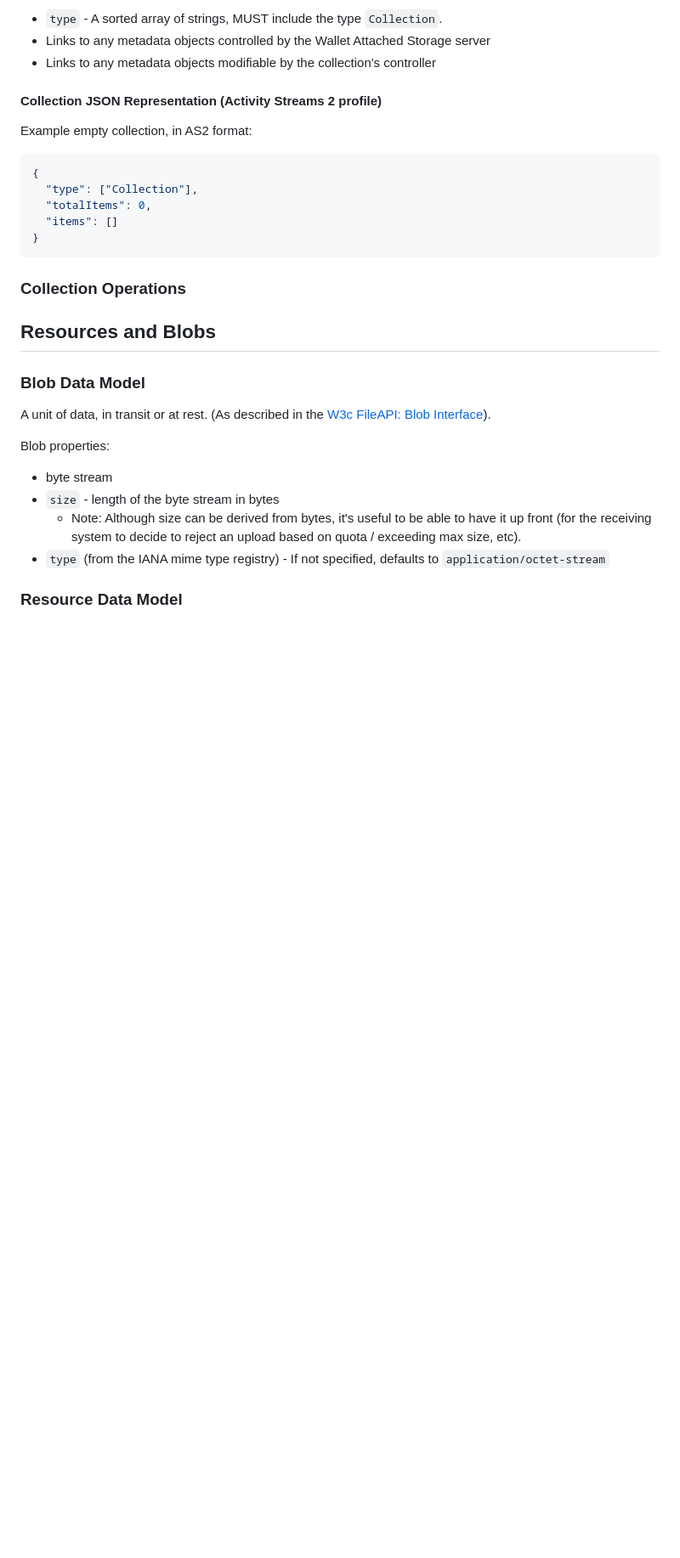
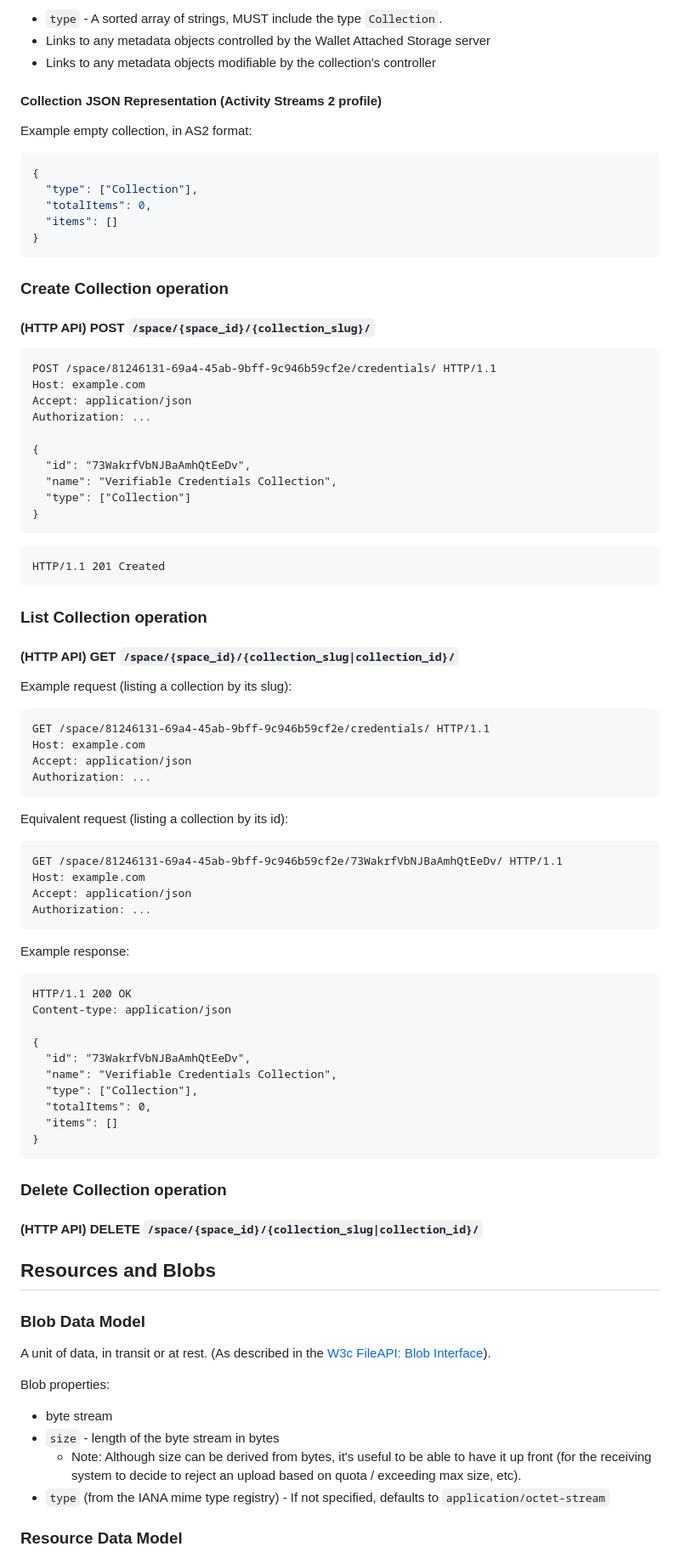
Before and after one commit to digitalcredentials/wallet-attached-storage-spec, a Markdown page: spec.md, the part around the change. Shown at 85% size. Rendered like a GitHub page; blank space fills up the shorter version.

Commit message:
Collection API.
Signed-off-by: Dmitri Zagidulin <dzagidulin@gmail.com>

````diff
--- a/spec.md
+++ b/spec.md
@@ -410,7 +410,67 @@ Example empty collection, in AS2 format:
 }
 ```
 
-### Collection Operations
+### Create Collection operation
+
+#### (HTTP API) POST `/space/{space_id}/{collection_slug}/`
+
+```http
+POST /space/81246131-69a4-45ab-9bff-9c946b59cf2e/credentials/ HTTP/1.1
+Host: example.com
+Accept: application/json
+Authorization: ...
+
+{
+  "id": "73WakrfVbNJBaAmhQtEeDv",
+  "name": "Verifiable Credentials Collection",
+  "type": ["Collection"]
+}
+```
+
+```http
+HTTP/1.1 201 Created
+```
+
+### List Collection operation
+
+#### (HTTP API) GET `/space/{space_id}/{collection_slug|collection_id}/`
+
+Example request (listing a collection by its slug):
+
+```http
+GET /space/81246131-69a4-45ab-9bff-9c946b59cf2e/credentials/ HTTP/1.1
+Host: example.com
+Accept: application/json
+Authorization: ...
+```
+
+Equivalent request (listing a collection by its id):
+
+```http
+GET /space/81246131-69a4-45ab-9bff-9c946b59cf2e/73WakrfVbNJBaAmhQtEeDv/ HTTP/1.1
+Host: example.com
+Accept: application/json
+Authorization: ...
+```
+
+Example response:
+
+```http
+HTTP/1.1 200 OK
+Content-type: application/json
+
+{
+  "id": "73WakrfVbNJBaAmhQtEeDv",
+  "name": "Verifiable Credentials Collection",
+  "type": ["Collection"],
+  "totalItems": 0,
+  "items": []
+}
+```
+
+### Delete Collection operation
+
+#### (HTTP API) DELETE `/space/{space_id}/{collection_slug|collection_id}/`
 
 ## Resources and Blobs
 
````
